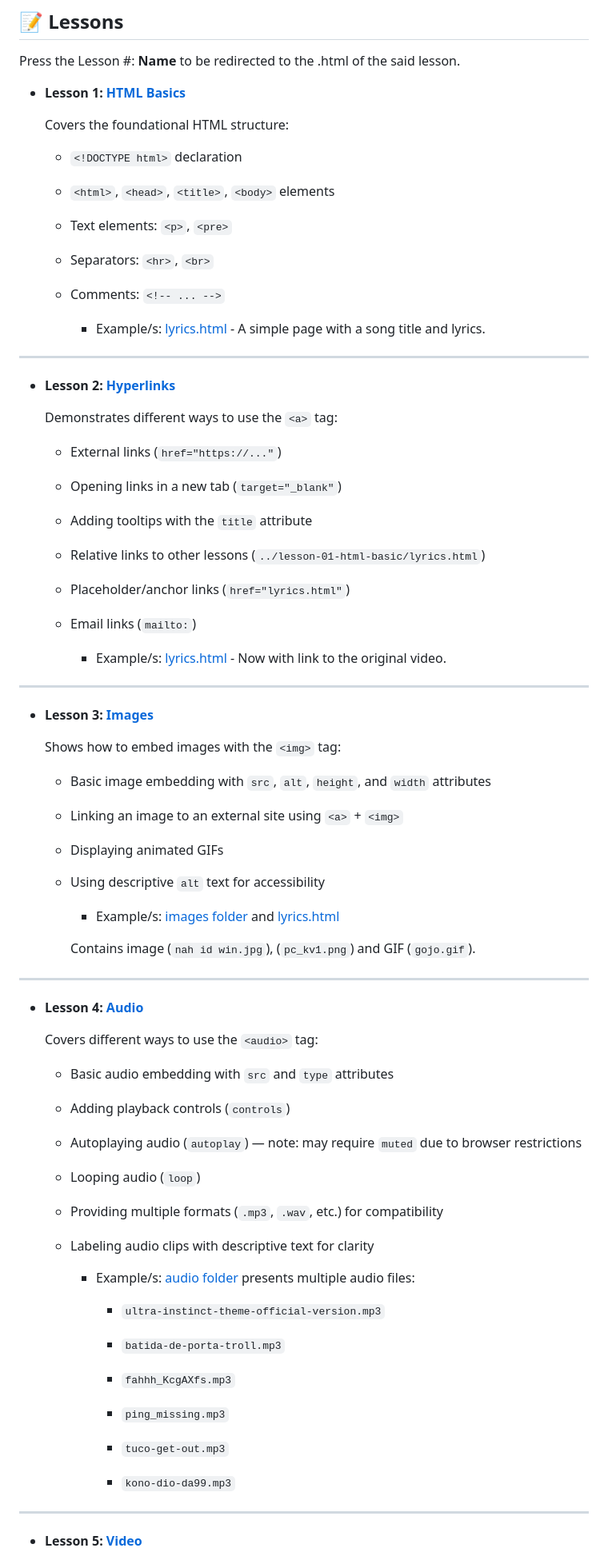
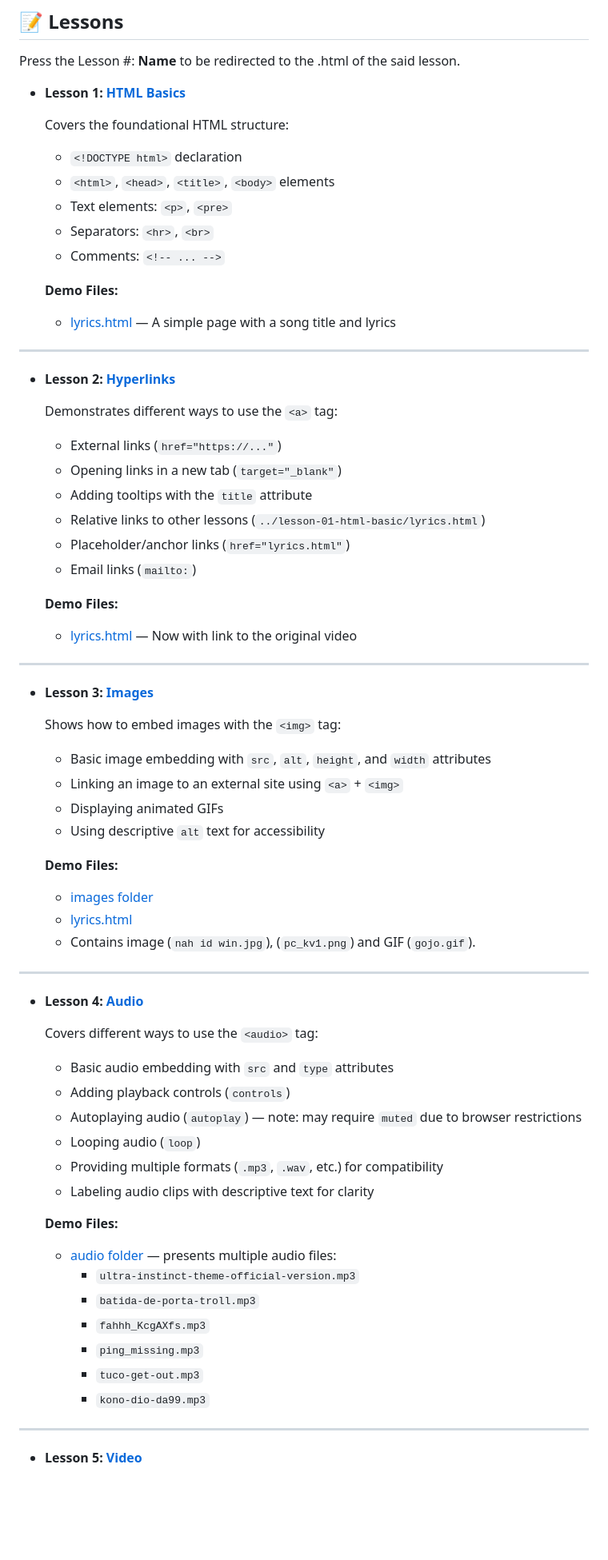
Before and after one commit to ArtRabs/html-css-basic, a Markdown page: README.md, the part around one of its changes. Shown at 80% size. Drawn GitHub-style; blank space fills up the shorter version.

```diff
--- a/README.md
+++ b/README.md
@@ -13,16 +13,13 @@ Press the Lesson #: **Name** to be redirected to the .html of the said lesson.
   Covers the foundational HTML structure:
 
   - `<!DOCTYPE html>` declaration
-
   - `<html>`, `<head>`, `<title>`, `<body>` elements
-
   - Text elements: `<p>`, `<pre>`
-
   - Separators: `<hr>`, `<br>`
-
   - Comments: `<!-- ... -->`
 
-    - Example/s: [lyrics.html](./lesson-01-html-basic/lyrics.html) - A simple page with a song title and lyrics.
+  **Demo Files:**
+  - [lyrics.html](./lesson-01-html-basic/lyrics.html) — A simple page with a song title and lyrics
 
 <hr>
 
@@ -31,18 +28,14 @@ Press the Lesson #: **Name** to be redirected to the .html of the said lesson.
   Demonstrates different ways to use the `<a>` tag:
 
   - External links (`href="https://..."`)
-
   - Opening links in a new tab (`target="_blank"`)
-
   - Adding tooltips with the `title` attribute
-
   - Relative links to other lessons (`../lesson-01-html-basic/lyrics.html`)
-
   - Placeholder/anchor links (`href="lyrics.html"`)
-
   - Email links (`mailto:`)
 
-    - Example/s: [lyrics.html](./lesson-02-hyperlinks/lyrics.html) - Now with link to the original video.
+  **Demo Files:**
+  - [lyrics.html](./lesson-02-hyperlinks/lyrics.html) — Now with link to the original video
 
 <hr>
 
@@ -51,16 +44,14 @@ Press the Lesson #: **Name** to be redirected to the .html of the said lesson.
   Shows how to embed images with the `<img>` tag:
 
   - Basic image embedding with `src`, `alt`, `height`, and `width` attributes
-
   - Linking an image to an external site using `<a>` + `<img>`
-
   - Displaying animated GIFs
-
   - Using descriptive `alt` text for accessibility
 
-    - Example/s: [images folder](./lesson-03-images/images/) and [lyrics.html](./lesson-03-images/lyrics.html)
-
-    Contains image (`nah id win.jpg`), (`pc_kv1.png`) and GIF (`gojo.gif`).
+  **Demo Files:**
+  - [images folder](./lesson-03-images/images/)
+  - [lyrics.html](./lesson-03-images/lyrics.html)
+  - Contains image (`nah id win.jpg`), (`pc_kv1.png`) and GIF (`gojo.gif`).
 
 <hr>
 
@@ -68,32 +59,21 @@ Press the Lesson #: **Name** to be redirected to the .html of the said lesson.
 
   Covers different ways to use the `<audio>` tag:
 
-    - Basic audio embedding with `src` and `type` attributes
+  - Basic audio embedding with `src` and `type` attributes
+  - Adding playback controls (`controls`)
+  - Autoplaying audio (`autoplay`) — note: may require `muted` due to browser restrictions
+  - Looping audio (`loop`)
+  - Providing multiple formats (`.mp3`, `.wav`, etc.) for compatibility
+  - Labeling audio clips with descriptive text for clarity
 
-    - Adding playback controls (`controls`)
-
-    - Autoplaying audio (`autoplay`) — note: may require `muted` due to browser restrictions
-
-    - Looping audio (`loop`)
-
-    - Providing multiple formats (`.mp3`, `.wav`, etc.) for compatibility
-
-    - Labeling audio clips with descriptive text for clarity
-
-        - Example/s: [audio folder](./lesson-04-audio/audio/) presents multiple audio files:
-
-
-            - `ultra-instinct-theme-official-version.mp3`
-
-            - `batida-de-porta-troll.mp3`
-
-            - `fahhh_KcgAXfs.mp3`
-
-            - `ping_missing.mp3`
-
-            - `tuco-get-out.mp3`
-
-            - `kono-dio-da99.mp3`
+  **Demo Files:**
+  - [audio folder](./lesson-04-audio/audio/) — presents multiple audio files:
+    - `ultra-instinct-theme-official-version.mp3`
+    - `batida-de-porta-troll.mp3`
+    - `fahhh_KcgAXfs.mp3`
+    - `ping_missing.mp3`
+    - `tuco-get-out.mp3`
+    - `kono-dio-da99.mp3`
 
 <hr>
 
```
Also changed, not shown: other parts of README.md (+31 -14 lines).
